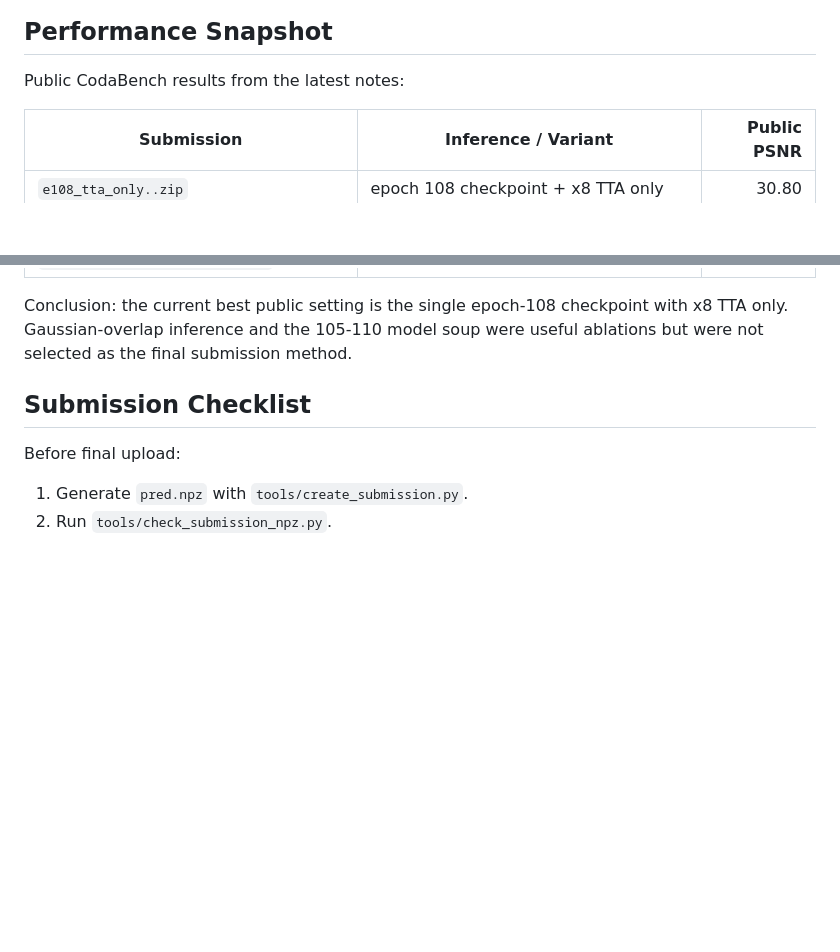
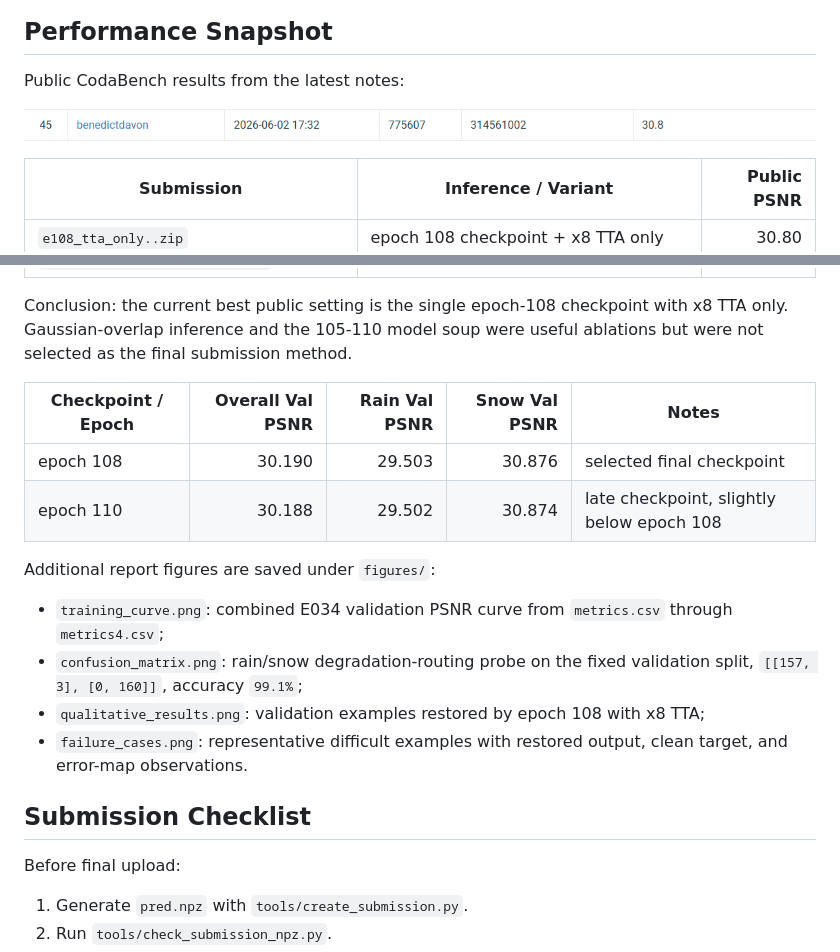
Before and after one commit to benedictdavon/Visual-Recognition-using-Deep-Learning-HW-4, a Markdown page: README.md, 2 parts joined by grey strips. Rendered like a GitHub page; pictures changed too: figures/leaderboard.png (added); blank space fills up the shorter version.

Commit message:
docs: Add figures to README.md

```diff
--- a/README.md
+++ b/README.md
@@ -284,6 +284,8 @@ python src/average_checkpoints.py \
 
 Public CodaBench results from the latest notes:
 
+![Public leaderboard row for the selected final submission](figures/leaderboard.png)
+
 | Submission | Inference / Variant | Public PSNR |
 |---|---|---:|
 | `e108_tta_only..zip` | epoch 108 checkpoint + x8 TTA only | 30.80 |
@@ -295,6 +297,22 @@ Public CodaBench results from the latest notes:
 Conclusion: the current best public setting is the single epoch-108 checkpoint
 with x8 TTA only. Gaussian-overlap inference and the 105-110 model soup were
 useful ablations but were not selected as the final submission method.
+
+| Checkpoint / Epoch | Overall Val PSNR | Rain Val PSNR | Snow Val PSNR | Notes |
+|---|---:|---:|---:|---|
+| epoch 108 | 30.190 | 29.503 | 30.876 | selected final checkpoint |
+| epoch 110 | 30.188 | 29.502 | 30.874 | late checkpoint, slightly below epoch 108 |
+
+Additional report figures are saved under `figures/`:
+
+- `training_curve.png`: combined E034 validation PSNR curve from `metrics.csv`
+  through `metrics4.csv`;
+- `confusion_matrix.png`: rain/snow degradation-routing probe on the fixed
+  validation split, `[[157, 3], [0, 160]]`, accuracy `99.1%`;
+- `qualitative_results.png`: validation examples restored by epoch 108 with
+  x8 TTA;
+- `failure_cases.png`: representative difficult examples with restored output,
+  clean target, and error-map observations.
 
 ## Submission Checklist
 
```
Also changed, not shown: figures/confusion_matrix.png (added), figures/training_curve.png (added), 2 other files.
